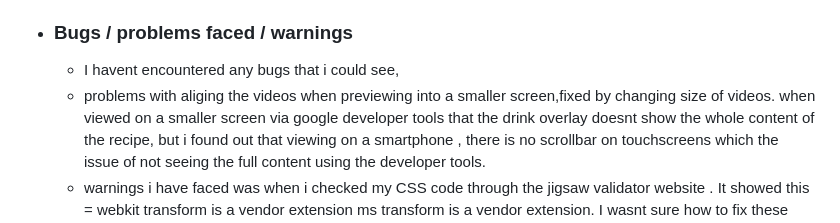
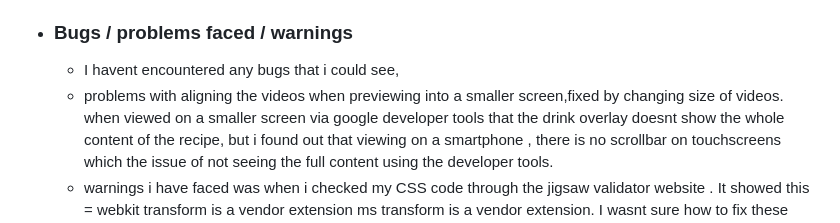
Before and after one commit to Code-Institute-Submissions/lsufiE-project1.1.0_JanResub, a Markdown page: README.md, the part around one of its changes. Rendered like a GitHub page.

```diff
--- a/README.md
+++ b/README.md
@@ -68,7 +74,7 @@ cocktails, classic cocktail recipes and also mocktails.
 
 * ### Bugs / problems faced / warnings
   * I havent encountered any bugs that i could see,
-  * problems with aliging the videos when previewing into a smaller screen,fixed by changing size of videos. when
+  * problems with aligning the videos when previewing into a smaller screen,fixed by changing size of videos. when
     viewed on a smaller screen via google developer tools that the drink overlay doesnt show the whole content of the recipe, but i found out that viewing on a smartphone , there is no scrollbar on touchscreens which the issue of not seeing the full content using the developer tools.
   * warnings i have faced was when i checked my CSS code through the jigsaw validator website . It showed this =
     webkit transform is a vendor extension	ms transform is a vendor extension. I wasnt sure how to fix these     warnings.
```
Also changed, not shown: other parts of README.md (+7 -1 lines), assets/images/WireframePAGES1.png (added), assets/images/wireframePAGES2.png (added), assets/images/wireframePAGES3.png (added), 3 other files.
